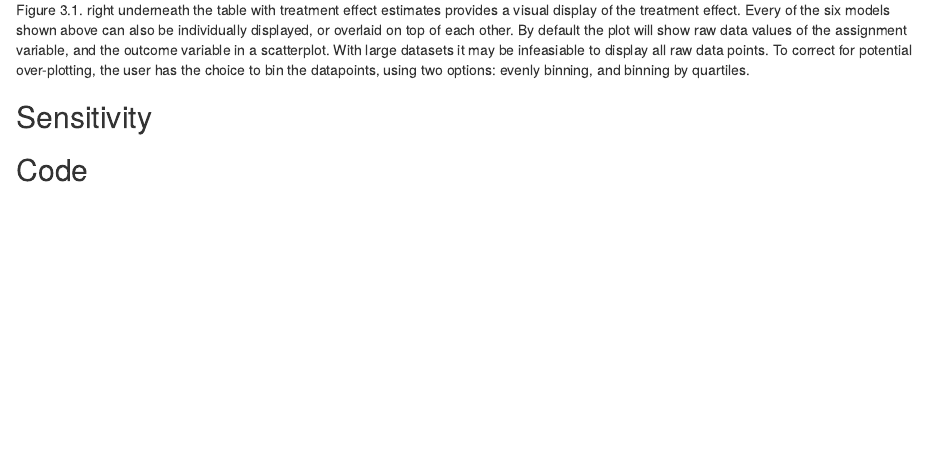
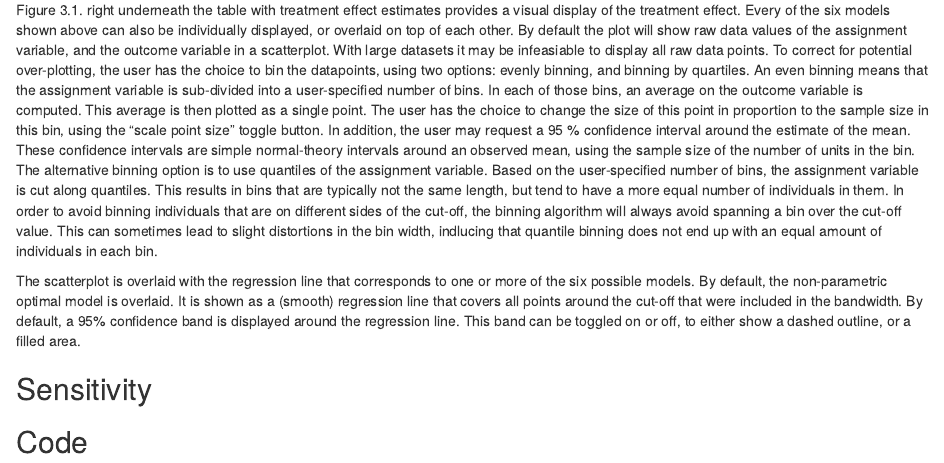
Before and after one commit to felixthoemmes/rddapp, an R Markdown document (inst/shinyrdd/help/help_page.Rmd): the page in a window 1100 px wide, from 5200 px down. Rendered offline with R 4.5, knitr and Pandoc, with nearby package versions.

Commit message:
Update help_page.Rmd

```diff
--- a/inst/shinyrdd/help/help_page.Rmd
+++ b/inst/shinyrdd/help/help_page.Rmd
@@ -134,8 +134,9 @@ The lower part of the table contains results for the non-parametric models. Thes
 
 In case a covariate is added, an additional toggle button is shown at the top of the table. It is deactived by default, but once the user activates it, additional rows are added for the covariate. Each row is labeled with a "+" symbol and the name of the covariate. For each covariate, the regression coefficient that describes the (linear) relationship between the covariate and the outcome is displayed, along with all inferential statistics. The regression coefficient for the covariate is obtained from the same model that is used to estimate the RDD treatment effect. That means, the treatment indicator, and assignment variable are also predictors in this model. It is currently not possible to model the relationship between the covariate and the outcome in a non-linear fashion (e.g., polynomial regression, interacted with the treatment, etc.).
 
-Figure 3.1. right underneath the table with treatment effect estimates provides a visual display of the treatment effect. Every of the six models shown above can also be individually displayed, or overlaid on top of each other. By default the plot will show raw data values of the assignment variable, and the outcome variable in a scatterplot. With large datasets it may be infeasiable to display all raw data points. To correct for potential over-plotting, the user has the choice to bin the datapoints, using two options: evenly binning, and binning by quartiles.
+Figure 3.1. right underneath the table with treatment effect estimates provides a visual display of the treatment effect. Every of the six models shown above can also be individually displayed, or overlaid on top of each other. By default the plot will show raw data values of the assignment variable, and the outcome variable in a scatterplot. With large datasets it may be infeasiable to display all raw data points. To correct for potential over-plotting, the user has the choice to bin the datapoints, using two options: evenly binning, and binning by quartiles. An even binning means that the assignment variable is sub-divided into a user-specified number of bins. In each of those bins, an average on the outcome variable is computed. This average is then plotted as a single point. The user has the choice to change the size of this point in proportion to the sample size in this bin, using the "scale point size" toggle button. In addition, the user may request a 95 % confidence interval around the estimate of the mean. These confidence intervals are simple normal-theory intervals around an observed mean, using the sample size of the number of units in the bin. The alternative binning option is to use quantiles of the assignment variable. Based on the user-specified number of bins, the assignment variable is cut along quantiles. This results in bins that are typically not the same length, but tend to have a more equal number of individuals in them. In order to avoid binning individuals that are on different sides of the cut-off, the binning algorithm will always avoid spanning a bin over the cut-off value. This can sometimes lead to slight distortions in the bin width, indlucing that quantile binning does not end up with an equal amount of individuals in each bin.
 
+The scatterplot is overlaid with the regression line that corresponds to one or more of the six possible models. By default, the non-parametric optimal model is overlaid. It is shown as a (smooth) regression line that covers all points around the cut-off that were included in the bandwidth. By default, a 95% confidence band is displayed around the regression line. This band can be toggled on or off, to either show a dashed outline, or a filled area.
 
 ## Sensitivity
 
```
